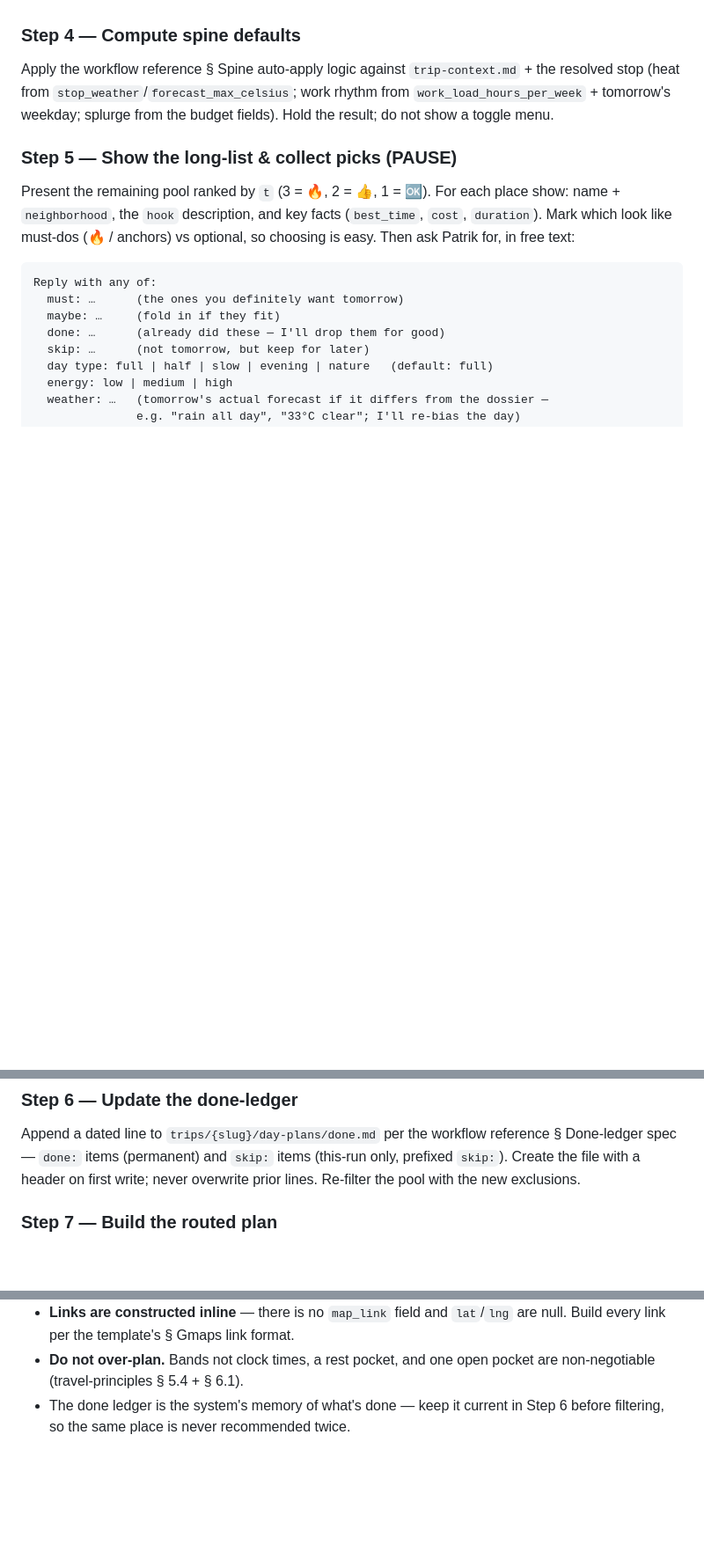
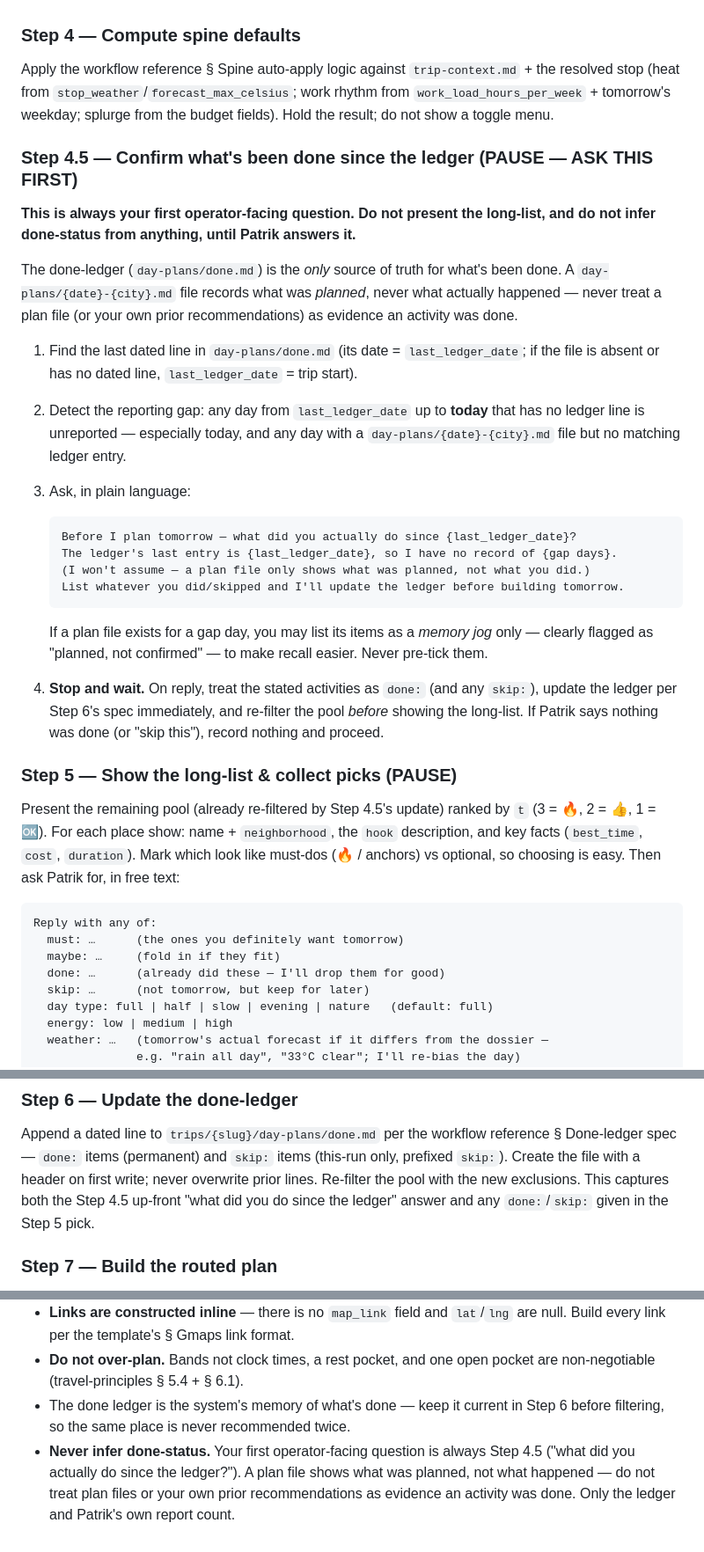
Before and after one commit to patriklindeberg75-boop/travel-os, a Markdown page: .claude/commands/daily-program.md, 3 parts joined by grey strips. Shown at 88% size. Drawn GitHub-style; blank space fills up the shorter version.

Commit message:
daily-program: ask what's been done since the ledger as the first question
Add Step 4.5 — an explicit up-front pause that asks Patrik what he actually
did since the last done-ledger entry, before showing the long-list or building
any plan. Codify that done-status is never inferred: a plan file records what
was planned, not what happened, and is only a "planned, not confirmed" memory
jog. Sync the same rule into the workflow-reference contract and the executor
notes.

Co-Authored-By: Claude Opus 4.8 (1M context) <noreply@anthropic.com>

````diff
--- a/.claude/commands/daily-program.md
+++ b/.claude/commands/daily-program.md
@@ -64,9 +64,43 @@ resolved stop (heat from `stop_weather`/`forecast_max_celsius`; work rhythm from
 `work_load_hours_per_week` + tomorrow's weekday; splurge from the budget fields).
 Hold the result; do not show a toggle menu.
 
+### Step 4.5 — Confirm what's been done since the ledger (PAUSE — ASK THIS FIRST)
+
+**This is always your first operator-facing question. Do not present the long-list,
+and do not infer done-status from anything, until Patrik answers it.**
+
+The done-ledger (`day-plans/done.md`) is the *only* source of truth for what's been
+done. A `day-plans/{date}-{city}.md` file records what was *planned*, never what
+actually happened — never treat a plan file (or your own prior recommendations) as
+evidence an activity was done.
+
+1. Find the last dated line in `day-plans/done.md` (its date = `last_ledger_date`;
+   if the file is absent or has no dated line, `last_ledger_date` = trip start).
+2. Detect the reporting gap: any day from `last_ledger_date` up to **today** that has
+   no ledger line is unreported — especially today, and any day with a
+   `day-plans/{date}-{city}.md` file but no matching ledger entry.
+3. Ask, in plain language:
+
+   ```
+   Before I plan tomorrow — what did you actually do since {last_ledger_date}?
+   The ledger's last entry is {last_ledger_date}, so I have no record of {gap days}.
+   (I won't assume — a plan file only shows what was planned, not what you did.)
+   List whatever you did/skipped and I'll update the ledger before building tomorrow.
+   ```
+
+   If a plan file exists for a gap day, you may list its items as a *memory jog*
+   only — clearly flagged as "planned, not confirmed" — to make recall easier. Never
+   pre-tick them.
+
+4. **Stop and wait.** On reply, treat the stated activities as `done:` (and any
+   `skip:`), update the ledger per Step 6's spec immediately, and re-filter the pool
+   *before* showing the long-list. If Patrik says nothing was done (or "skip this"),
+   record nothing and proceed.
+
 ### Step 5 — Show the long-list & collect picks (PAUSE)
 
-Present the remaining pool ranked by `t` (3 = 🔥, 2 = 👍, 1 = 🆗). For each place
+Present the remaining pool (already re-filtered by Step 4.5's update) ranked by `t`
+(3 = 🔥, 2 = 👍, 1 = 🆗). For each place
 show: name + `neighborhood`, the `hook` description, and key facts (`best_time`,
 `cost`, `duration`). Mark which look like must-dos (🔥 / anchors) vs optional, so
 choosing is easy. Then ask Patrik for, in free text:
@@ -92,7 +126,9 @@ type, default to full day and say so.
 Append a dated line to `trips/{slug}/day-plans/done.md` per the workflow reference
 § Done-ledger spec — `done:` items (permanent) and `skip:` items (this-run only,
 prefixed `skip:`). Create the file with a header on first write; never overwrite
-prior lines. Re-filter the pool with the new exclusions.
+prior lines. Re-filter the pool with the new exclusions. This captures both the
+Step 4.5 up-front "what did you do since the ledger" answer and any `done:`/`skip:`
+given in the Step 5 pick.
 
 ### Step 7 — Build the routed plan
 
@@ -147,3 +183,7 @@ After the day, tell me what you did (or didn't) so the done ledger stays current
   non-negotiable (travel-principles § 5.4 + § 6.1).
 - The done ledger is the system's memory of what's done — keep it current in Step 6
   before filtering, so the same place is never recommended twice.
+- **Never infer done-status.** Your first operator-facing question is always Step 4.5
+  ("what did you actually do since the ledger?"). A plan file shows what was planned,
+  not what happened — do not treat plan files or your own prior recommendations as
+  evidence an activity was done. Only the ledger and Patrik's own report count.
````
Also changed, not shown: references/daily-program-workflow.md (+12 -3 lines).
